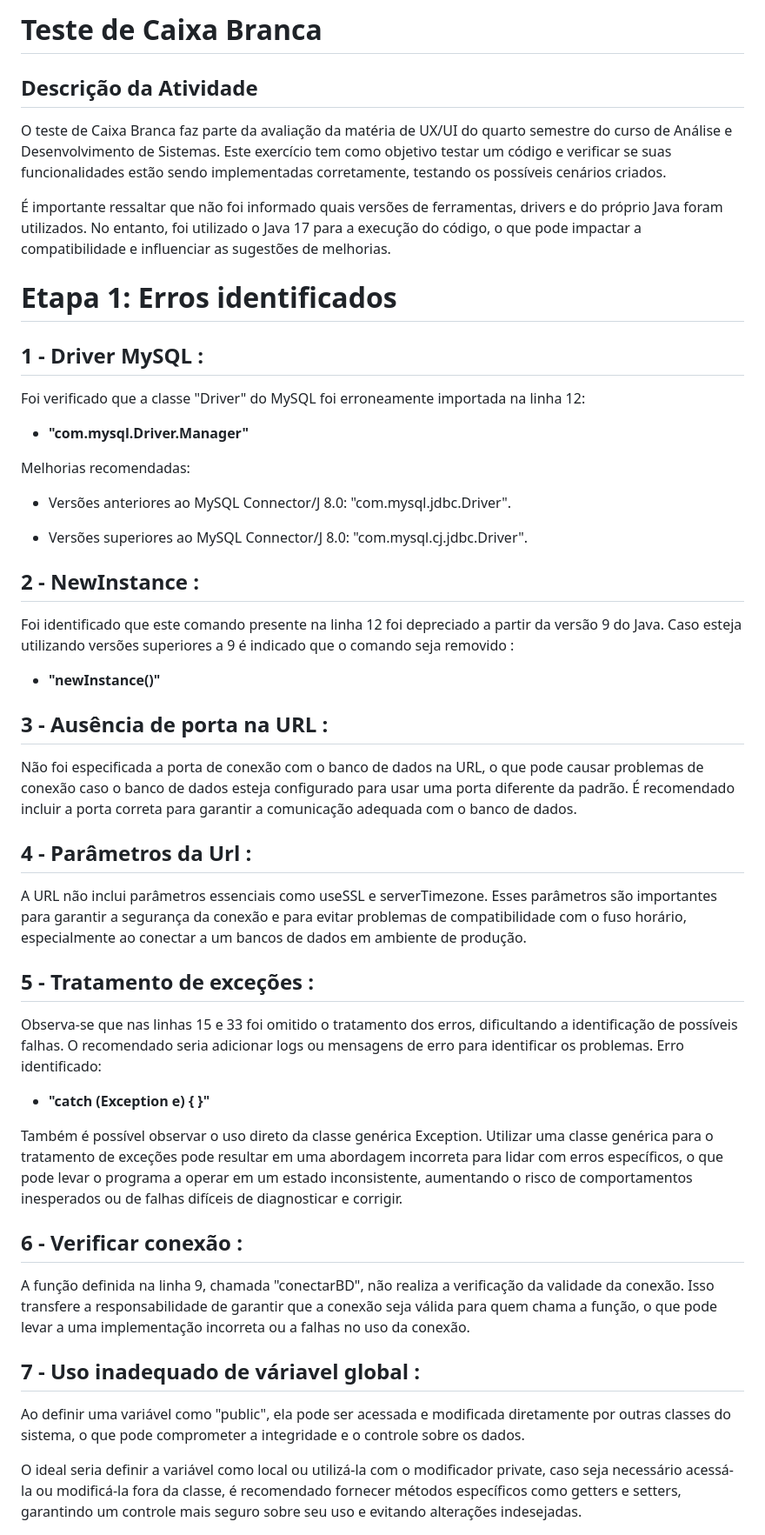
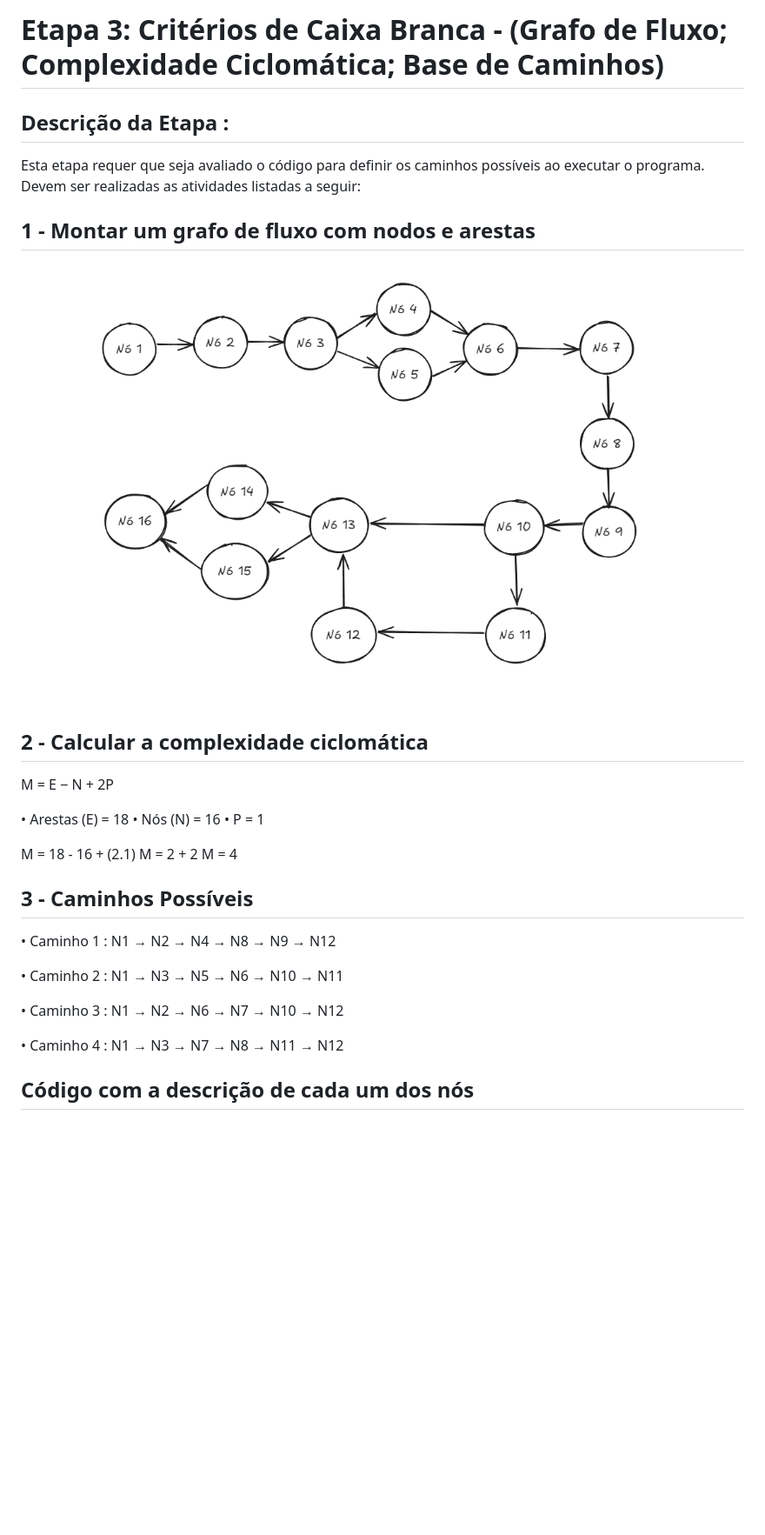
Before and after one commit to ErickNP/Teste-Caixa-Branca, a Markdown page: README.md, the part around the change printed below. Shown: that part at 87% size. Rendered like a GitHub page; pictures changed too: grafo_user.png (added); blank space fills up the shorter version.

Commit message:
docs: Etapa 3

```diff
--- a/README.md
+++ b/README.md
@@ -1,58 +1,36 @@
-# Teste de Caixa Branca
+# **Etapa 3: Critérios de Caixa Branca - (Grafo de Fluxo; Complexidade Ciclomática; Base de Caminhos)**
 
-## Descrição da Atividade
+## Descrição da Etapa :
 
-O teste de Caixa Branca faz parte da avaliação da matéria de UX/UI do quarto semestre do curso de Análise e Desenvolvimento de Sistemas. Este exercício tem como objetivo testar um código e verificar se suas funcionalidades estão sendo implementadas corretamente, testando os possíveis cenários criados.
-
-É importante ressaltar que não foi informado quais versões de ferramentas, drivers e do próprio Java foram utilizados. No entanto, foi utilizado o Java 17 para a execução do código, o que pode impactar a compatibilidade e influenciar as sugestões de melhorias.
+ Esta etapa requer que seja avaliado o código para definir os caminhos possíveis ao executar o programa. Devem ser realizadas as atividades listadas a seguir:
 
 
-# **Etapa 1: Erros identificados**
+##  1 - Montar um grafo de fluxo com nodos e arestas
+
+<img src="grafo_user.png">
+
+## 2 - Calcular a complexidade ciclomática
+
+M = E − N + 2P
+
+• Arestas (E) = 18
+• Nós (N) = 16
+• P = 1
+
+M = 18 - 16 + (2.1)
+M = 2 + 2
+M = 4
+
+##  3 -  Caminhos Possíveis
+
+• Caminho 1 : N1 → N2 → N4 → N8 → N9 → N12
+
+• Caminho 2 : N1 → N3 → N5 → N6 → N10 → N11
+
+• Caminho 3 : N1 → N2 → N6 → N7 → N10 → N12
+
+• Caminho 4 : N1 → N3 → N7 → N8 → N11 → N12
 
 
-## 1 - Driver MySQL :
+## Código com a descrição de cada um dos nós
 
-Foi verificado que a classe "Driver" do MySQL foi erroneamente importada na linha 12:
-
-- **"com.mysql.Driver.Manager"**
-
-Melhorias recomendadas:
-
-- Versões anteriores ao MySQL Connector/J 8.0: "com.mysql.jdbc.Driver".
-
-- Versões superiores ao MySQL Connector/J 8.0: "com.mysql.cj.jdbc.Driver".
-
-
-## 2 - NewInstance :
-
-Foi identificado que este comando presente na linha 12 foi depreciado a partir da versão 9 do Java. Caso esteja utilizando versões superiores a 9 é indicado que o comando seja removido :
-
-- **"newInstance()"**
-
-## 3 - Ausência de porta na URL :
-
-Não foi especificada a porta de conexão com o banco de dados na URL, o que pode causar problemas de conexão caso o banco de dados esteja configurado para usar uma porta diferente da padrão. É recomendado incluir a porta correta para garantir a comunicação adequada com o banco de dados.
-
-## 4 - Parâmetros da Url :
-
-A URL não inclui parâmetros essenciais como useSSL e serverTimezone. Esses parâmetros são importantes para garantir a segurança da conexão e para evitar problemas de compatibilidade com o fuso horário, especialmente ao conectar a um bancos de dados em ambiente de produção.
-
-## 5 - Tratamento de exceções :
-
-Observa-se que nas linhas 15 e 33 foi omitido o tratamento dos erros, dificultando a identificação de possíveis falhas. O recomendado seria adicionar logs ou mensagens de erro para identificar os problemas. Erro identificado:
-
-- **"catch (Exception e) { }"**
-
-Também é possível observar o uso direto da classe genérica Exception. Utilizar uma classe genérica para o tratamento de exceções pode resultar em uma abordagem incorreta para lidar com erros específicos, o que pode levar o programa a operar em um estado inconsistente, aumentando o risco de comportamentos inesperados ou de falhas difíceis de diagnosticar e corrigir.
-
-
-## 6 - Verificar conexão :
-
-A função definida na linha 9, chamada "conectarBD", não realiza a verificação da validade da conexão. Isso transfere a responsabilidade de garantir que a conexão seja válida para quem chama a função, o que pode levar a uma implementação incorreta ou a falhas no uso da conexão.
-
-## 7 - Uso inadequado de váriavel global :
-
-Ao definir uma variável como "public", ela pode ser acessada e modificada diretamente por outras classes do sistema, o que pode comprometer a integridade e o controle sobre os dados.
-
-O ideal seria definir a variável como local ou utilizá-la com o modificador private, caso seja necessário acessá-la ou modificá-la fora da classe, é recomendado fornecer métodos específicos como getters e setters, garantindo um controle mais seguro sobre seu uso e evitando alterações indesejadas.
-
```
Also changed, not shown: other parts of README.md (+1 -31 lines), user_class.png (added), 2 other files.
